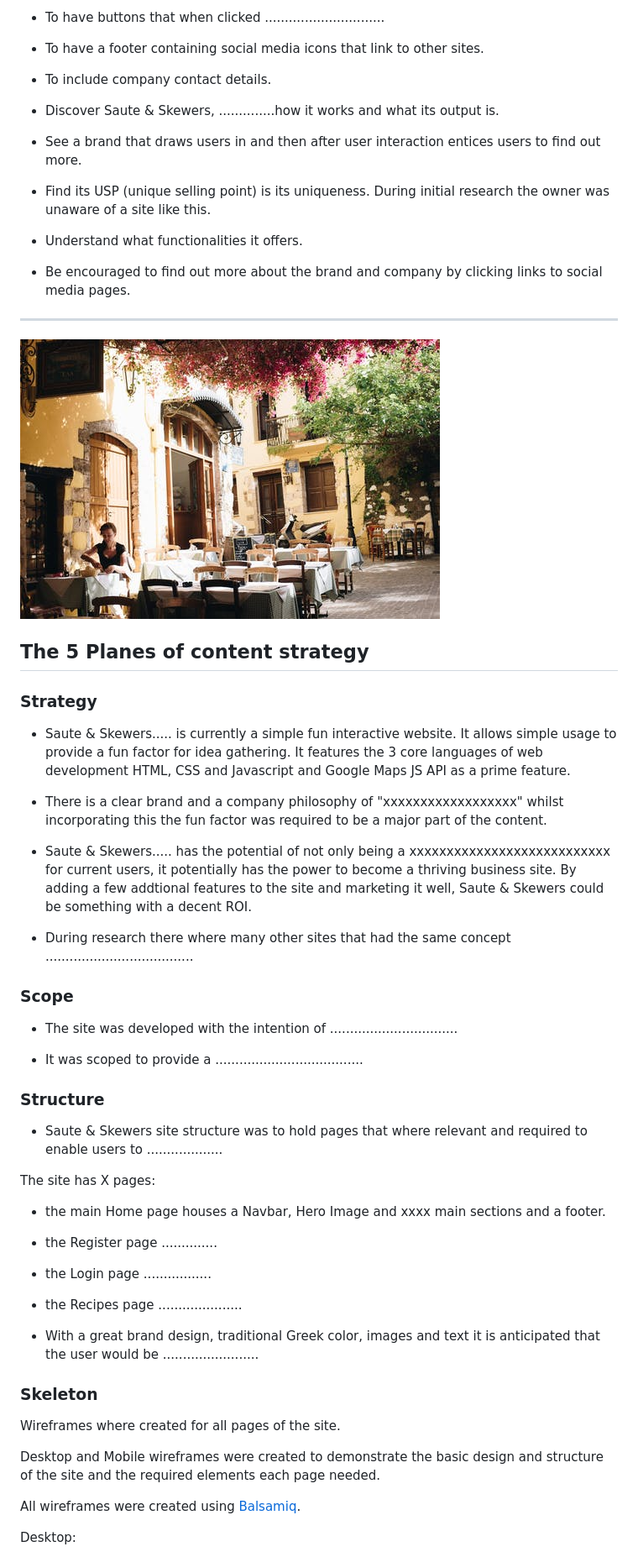
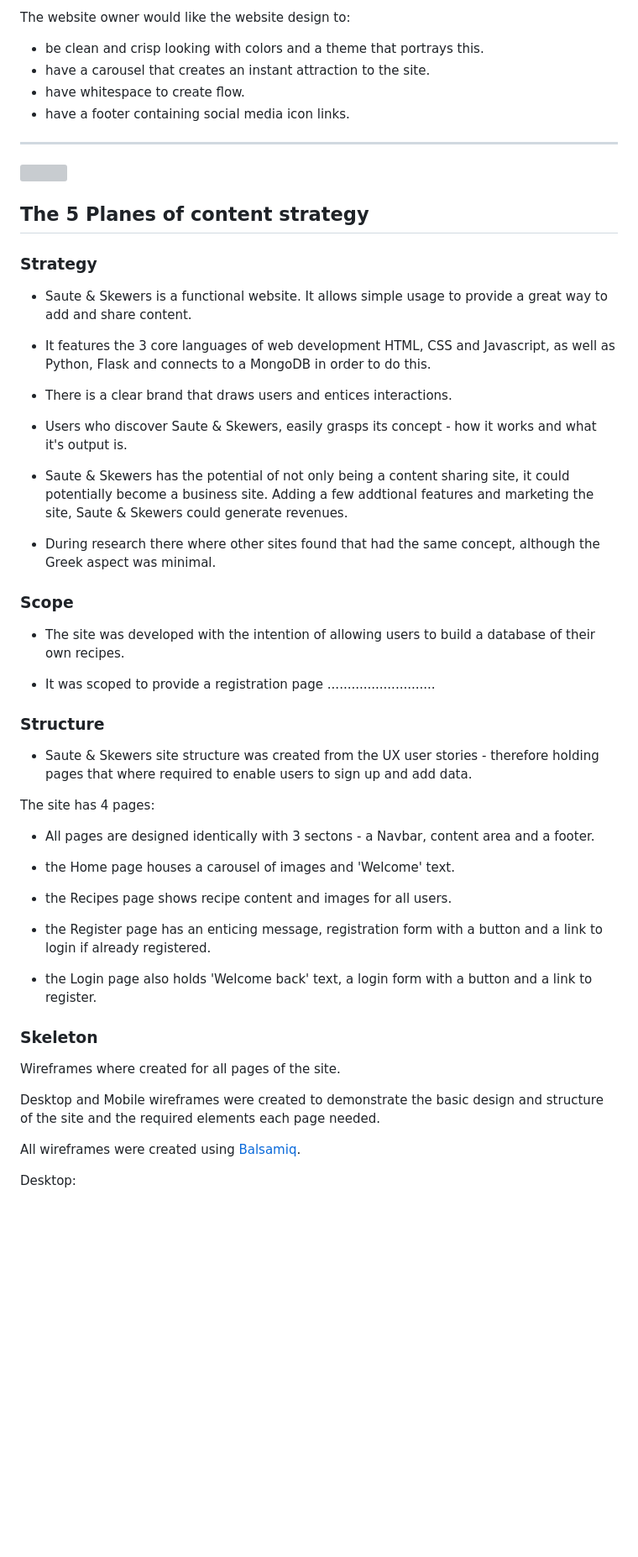
Before and after one commit to VMBlakelock/saute-and-skewers-greekfood, a Markdown page: README.md, the part around the change printed below. Shown: that part at 84% size. GitHub-like rendering; blank space fills up the shorter version; grey boxes are pictures that could not be loaded.

```diff
--- a/README.md
+++ b/README.md
@@ -77,21 +78,10 @@ The website owner would like the website design:
-- To have buttons that when clicked ..............................
-
-- To have a footer containing social media icons that link to other sites.
-
-- To include company contact details.
-
-
- - Discover Saute & Skewers, ..............how it works and what its output is.
- - See a brand that draws users in and then after user interaction entices users to find out more.
- - Find its USP (unique selling point) is its uniqueness. During initial research the owner was unaware of a site like this.
- - Understand what functionalities it offers.
- - Be encouraged to find out more about the brand and company by clicking links to social media pages.
-
-
+The website owner would like the website design to:
+- be clean and crisp looking with colors and a theme that portrays this.
+- have a carousel that creates an instant attraction to the site.
+- have whitespace to create flow.
+- have a footer containing social media icon links.
 
 <hr>
-
-
 
 
 <img src="static/images/greek-restaurant.jpeg">
@@ -101,41 +91,44 @@ The website owner would like the website design:
 
 ### Strategy
 
-- Saute & Skewers..... is currently a simple fun interactive website. It allows simple usage to provide a fun factor for idea gathering. It features the 3 core languages of web development HTML, CSS and Javascript and Google Maps JS API as a prime feature.
+- Saute & Skewers is a functional website. It allows simple usage to provide a great way to add and share content.
 
-- There is a clear brand and a company philosophy of "xxxxxxxxxxxxxxxxxx" whilst incorporating this the fun factor was required to be a major part of the content.
+- It features the 3 core languages of web development HTML, CSS and Javascript, as well as Python, Flask and connects to a MongoDB in order to do this.
 
-- Saute & Skewers..... has the potential of not only being a xxxxxxxxxxxxxxxxxxxxxxxxxxx for current users, it potentially has the power to become a thriving business site. By adding a few addtional features to the site and marketing it well, Saute & Skewers could be something with a decent ROI.
+- There is a clear brand that draws users and entices interactions.
 
-- During research there where many other sites that had the same concept .....................................
+- Users who discover Saute & Skewers, easily grasps its concept - how it works and what it's output is.
+
+- Saute & Skewers has the potential of not only being a content sharing site, it could potentially become a business site. Adding a few addtional features and marketing the site, Saute & Skewers could generate revenues.
+
+- During research there where other sites found that had the same concept, although the Greek aspect was minimal.
 
 
 ### Scope
 
-- The site was developed with the intention of ................................
+- The site was developed with the intention of allowing users to build a database of their own recipes.
 
-- It was scoped to provide a .....................................
+- It was scoped to provide a registration page ...........................
 
 
 ### Structure
 
-- Saute & Skewers site structure was to hold pages that where relevant and required to enable users to ...................
+- Saute & Skewers site structure was created from the UX user stories - therefore holding pages that where required to enable users to sign up and add data.
 
-The site has X pages:
-- the main Home page houses a Navbar, Hero Image and xxxx main sections and a footer.
-- the Register page ..............
-- the Login page .................
-- the Recipes page .....................
+The site has 4 pages:
+- All pages are designed identically with 3 sectons - a Navbar, content area and a footer.
 
-- With a great brand design, traditional Greek color, images and text it is anticipated that the user would be ........................
+- the Home page houses a carousel of images and 'Welcome' text.
+- the Recipes page shows recipe content and images for all users.
+- the Register page has an enticing message, registration form with a button and a link to login if already registered.
+- the Login page also holds 'Welcome back' text, a login form with a button and a link to register.
 
 
 ### Skeleton
 
 Wireframes where created for all pages of the site.
 
-Desktop and Mobile wireframes were created to demonstrate the basic design and structure of the site
-and the required elements each page needed.
+Desktop and Mobile wireframes were created to demonstrate the basic design and structure of the site and the required elements each page needed.
 
 All wireframes were created using [Balsamiq](https://balsamiq.com/wireframes/).
 
```
Also changed, not shown: other parts of README.md (+54 -53 lines), images/greek-restaurant.jpeg (renamed from static/images/greek-restaurant.jpeg).
